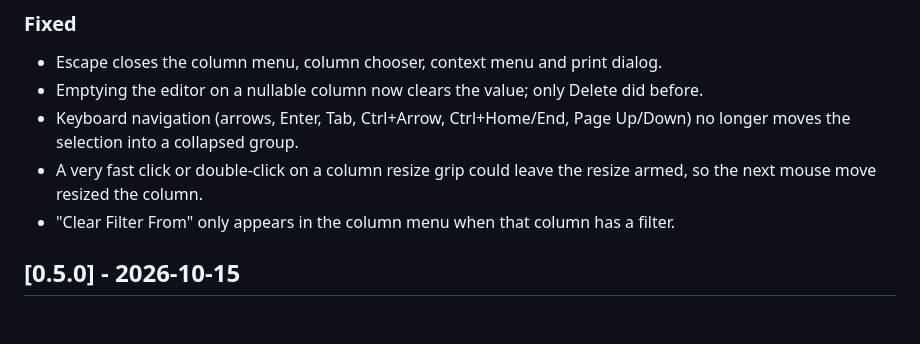
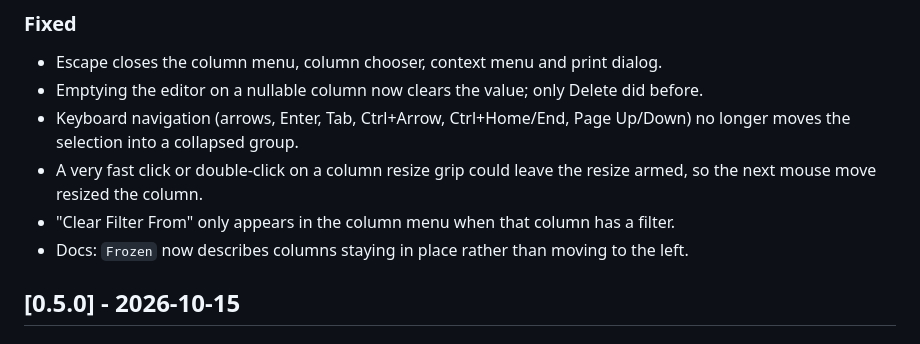
Before and after one commit to bradruga/nxgrid, a Markdown page: CHANGELOG.md, the part around the change. GitHub-like rendering.

Commit message:
Docs: Frozen columns keep their place rather than moving to the left
Co-Authored-By: Claude Fable 5.1 <noreply@anthropic.com>

```diff
--- a/CHANGELOG.md
+++ b/CHANGELOG.md
@@ -18,6 +18,7 @@ and this project adheres to [Semantic Versioning](https://semver.org/spec/v2.0.0
 - Keyboard navigation (arrows, Enter, Tab, Ctrl+Arrow, Ctrl+Home/End, Page Up/Down) no longer moves the selection into a collapsed group.
 - A very fast click or double-click on a column resize grip could leave the resize armed, so the next mouse move resized the column.
 - "Clear Filter From" only appears in the column menu when that column has a filter.
+- Docs: `Frozen` now describes columns staying in place rather than moving to the left.
 
 ## [0.5.0] - 2026-10-15
 
```
Also changed, not shown: docs/reference.md (+1 -1 lines).
